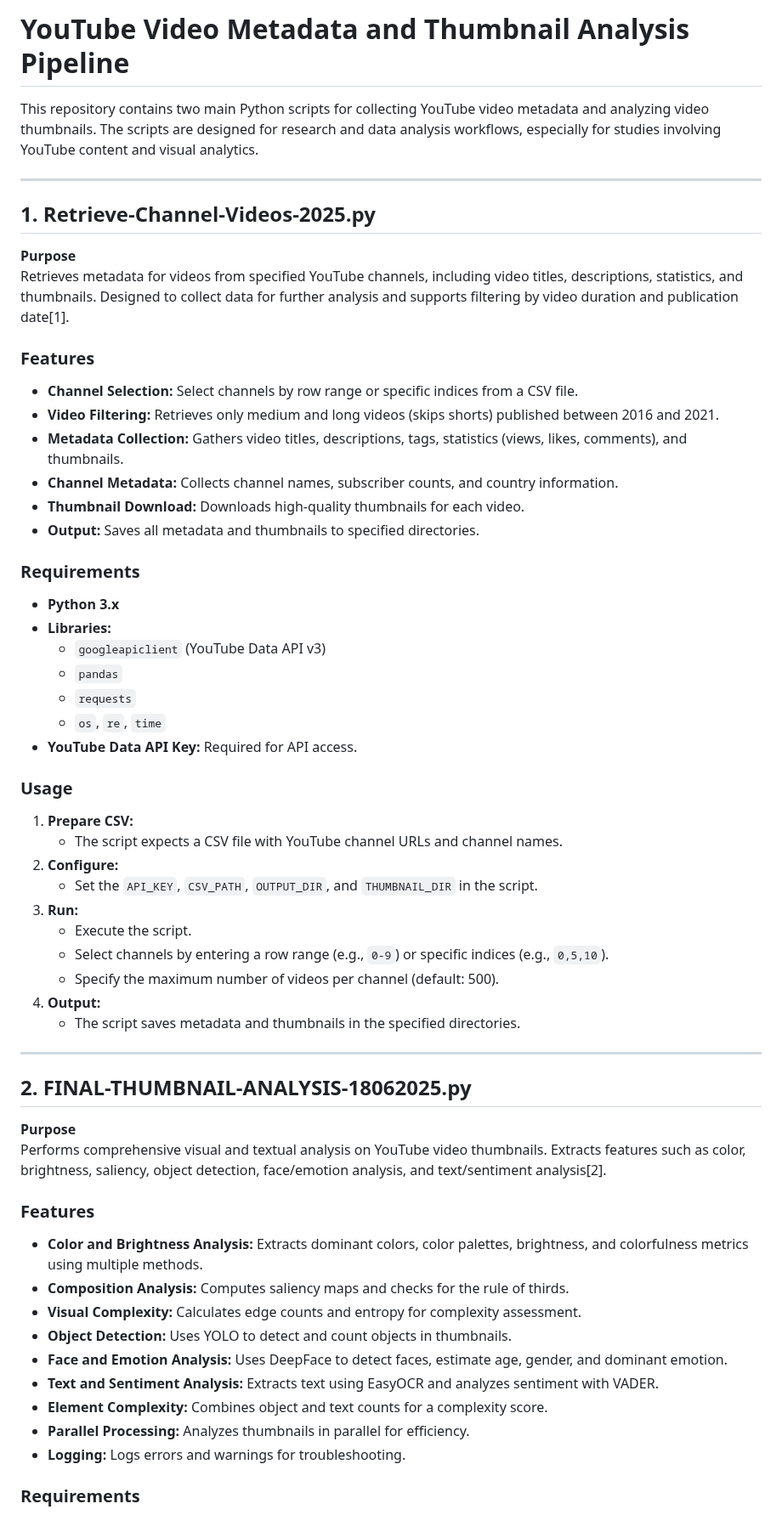
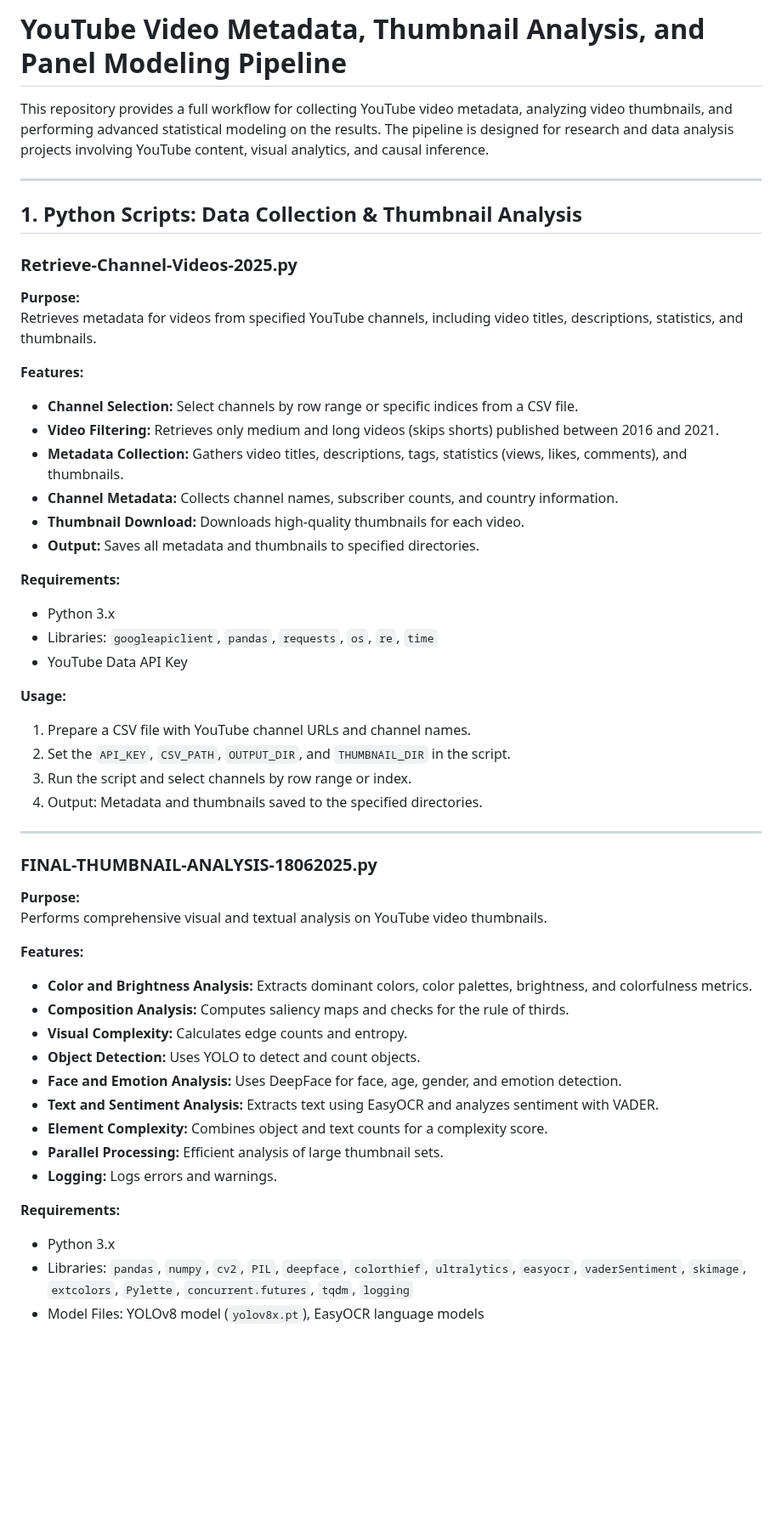
Before and after one commit to KitC3/YT_Thesis, a Markdown page: README.md, the part around one of its changes. Shown at 85% size. Rendered like a GitHub page; blank space fills up the shorter version.

```diff
--- a/README.md
+++ b/README.md
@@ -1,16 +1,17 @@
-# YouTube Video Metadata and Thumbnail Analysis Pipeline
+# YouTube Video Metadata, Thumbnail Analysis, and Panel Modeling Pipeline
 
-This repository contains two main Python scripts for collecting YouTube video metadata and analyzing video thumbnails. The scripts are designed for research and data analysis workflows, especially for studies involving YouTube content and visual analytics.
+This repository provides a full workflow for collecting YouTube video metadata, analyzing video thumbnails, and performing advanced statistical modeling on the results. The pipeline is designed for research and data analysis projects involving YouTube content, visual analytics, and causal inference.
 
 ---
 
-## 1. Retrieve-Channel-Videos-2025.py
+## 1. Python Scripts: Data Collection & Thumbnail Analysis
 
-**Purpose**
-Retrieves metadata for videos from specified YouTube channels, including video titles, descriptions, statistics, and thumbnails. Designed to collect data for further analysis and supports filtering by video duration and publication date[1].
+### Retrieve-Channel-Videos-2025.py
 
-### Features
+**Purpose:**
+Retrieves metadata for videos from specified YouTube channels, including video titles, descriptions, statistics, and thumbnails.
 
+**Features:**
 - **Channel Selection:** Select channels by row range or specific indices from a CSV file.
 - **Video Filtering:** Retrieves only medium and long videos (skips shorts) published between 2016 and 2021.
 - **Metadata Collection:** Gathers video titles, descriptions, tags, statistics (views, likes, comments), and thumbnails.
@@ -18,47 +19,37 @@ Retrieves metadata for videos from specified YouTube channels, including video t
 - **Thumbnail Download:** Downloads high-quality thumbnails for each video.
 - **Output:** Saves all metadata and thumbnails to specified directories.
 
-### Requirements
+**Requirements:**
+- Python 3.x
+- Libraries: `googleapiclient`, `pandas`, `requests`, `os`, `re`, `time`
+- YouTube Data API Key
 
-- **Python 3.x**
-- **Libraries:**
-  - `googleapiclient` (YouTube Data API v3)
-  - `pandas`
-  - `requests`
-  - `os`, `re`, `time`
-- **YouTube Data API Key:** Required for API access.
-
-### Usage
-
-1. **Prepare CSV:**
-   - The script expects a CSV file with YouTube channel URLs and channel names.
-2. **Configure:**
-   - Set the `API_KEY`, `CSV_PATH`, `OUTPUT_DIR`, and `THUMBNAIL_DIR` in the script.
-3. **Run:**
-   - Execute the script.
-   - Select channels by entering a row range (e.g., `0-9`) or specific indices (e.g., `0,5,10`).
-   - Specify the maximum number of videos per channel (default: 500).
-4. **Output:**
-   - The script saves metadata and thumbnails in the specified directories.
+**Usage:**
+1. Prepare a CSV file with YouTube channel URLs and channel names.
+2. Set the `API_KEY`, `CSV_PATH`, `OUTPUT_DIR`, and `THUMBNAIL_DIR` in the script.
+3. Run the script and select channels by row range or index.
+4. Output: Metadata and thumbnails saved to the specified directories.
 
 ---
 
-## 2. FINAL-THUMBNAIL-ANALYSIS-18062025.py
+### FINAL-THUMBNAIL-ANALYSIS-18062025.py
 
-**Purpose**
-Performs comprehensive visual and textual analysis on YouTube video thumbnails. Extracts features such as color, brightness, saliency, object detection, face/emotion analysis, and text/sentiment analysis[2].
+**Purpose:**
+Performs comprehensive visual and textual analysis on YouTube video thumbnails.
 
-### Features
-
-- **Color and Brightness Analysis:** Extracts dominant colors, color palettes, brightness, and colorfulness metrics using multiple methods.
+**Features:**
+- **Color and Brightness Analysis:** Extracts dominant colors, color palettes, brightness, and colorfulness metrics.
 - **Composition Analysis:** Computes saliency maps and checks for the rule of thirds.
-- **Visual Complexity:** Calculates edge counts and entropy for complexity assessment.
-- **Object Detection:** Uses YOLO to detect and count objects in thumbnails.
-- **Face and Emotion Analysis:** Uses DeepFace to detect faces, estimate age, gender, and dominant emotion.
+- **Visual Complexity:** Calculates edge counts and entropy.
+- **Object Detection:** Uses YOLO to detect and count objects.
+- **Face and Emotion Analysis:** Uses DeepFace for face, age, gender, and emotion detection.
 - **Text and Sentiment Analysis:** Extracts text using EasyOCR and analyzes sentiment with VADER.
 - **Element Complexity:** Combines object and text counts for a complexity score.
-- **Parallel Processing:** Analyzes thumbnails in parallel for efficiency.
-- **Logging:** Logs errors and warnings for troubleshooting.
+- **Parallel Processing:** Efficient analysis of large thumbnail sets.
+- **Logging:** Logs errors and warnings.
 
-### Requirements
+**Requirements:**
+- Python 3.x
+- Libraries: `pandas`, `numpy`, `cv2`, `PIL`, `deepface`, `colorthief`, `ultralytics`, `easyocr`, `vaderSentiment`, `skimage`, `extcolors`, `Pylette`, `concurrent.futures`, `tqdm`, `logging`
+- Model Files: YOLOv8 model (`yolov8x.pt`), EasyOCR language models
 
```
Also changed, not shown: other parts of README.md (+90 -29 lines).
